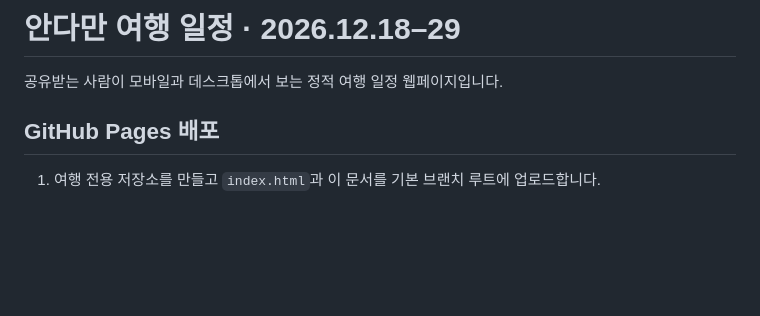
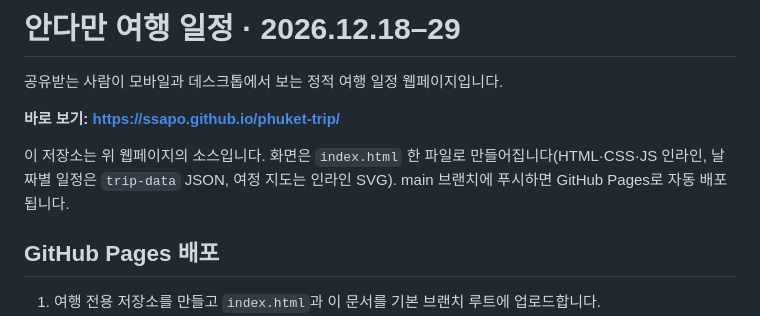
Before and after one commit to ssapo/phuket-trip, a Markdown page: README.md, the part around the change. Drawn GitHub-style; blank space fills up the shorter version.

Commit message:
Add live page link and repo purpose to README
Co-Authored-By: Claude Opus 5.5 <noreply@anthropic.com>
Claude-Session: https://claude.ai/code/session_01Lm6RCZ7xTLGhhLkdxoiHtc

```diff
--- a/README.md
+++ b/README.md
@@ -1,6 +1,10 @@
 # 안다만 여행 일정 · 2026.12.18–29
 
 공유받는 사람이 모바일과 데스크톱에서 보는 정적 여행 일정 웹페이지입니다.
+
+**바로 보기: https://ssapo.github.io/phuket-trip/**
+
+이 저장소는 위 웹페이지의 소스입니다. 화면은 `index.html` 한 파일로 만들어집니다(HTML·CSS·JS 인라인, 날짜별 일정은 `trip-data` JSON, 여정 지도는 인라인 SVG). main 브랜치에 푸시하면 GitHub Pages로 자동 배포됩니다.
 
 ## GitHub Pages 배포
 
```
